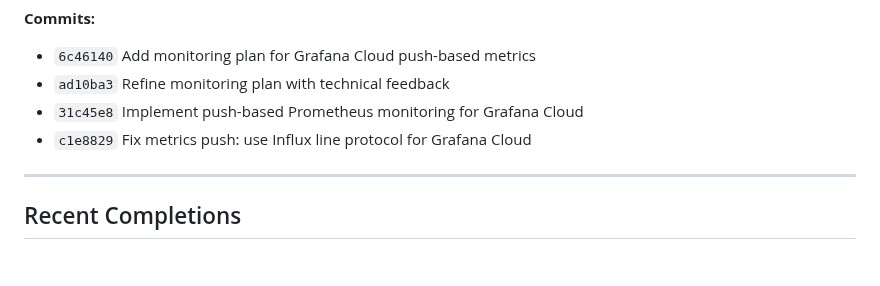
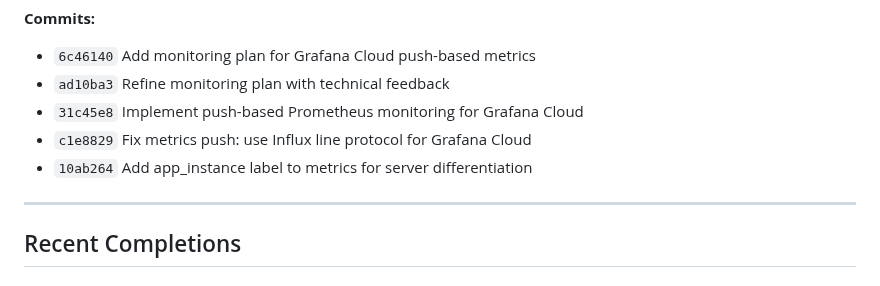
Before and after one commit to Mohamed-AH/wurud, a Markdown page: claude.md, the part around the change. GitHub-like rendering.

```diff
--- a/claude.md
+++ b/claude.md
@@ -65,6 +65,7 @@ Grafana Cloud push-based Prometheus monitoring implemented.
 - `ad10ba3` Refine monitoring plan with technical feedback
 - `31c45e8` Implement push-based Prometheus monitoring for Grafana Cloud
 - `c1e8829` Fix metrics push: use Influx line protocol for Grafana Cloud
+- `10ab264` Add app_instance label to metrics for server differentiation
 
 ---
 
```
Also changed, not shown: CLAUDE.md (deleted, +0 -8 lines).
